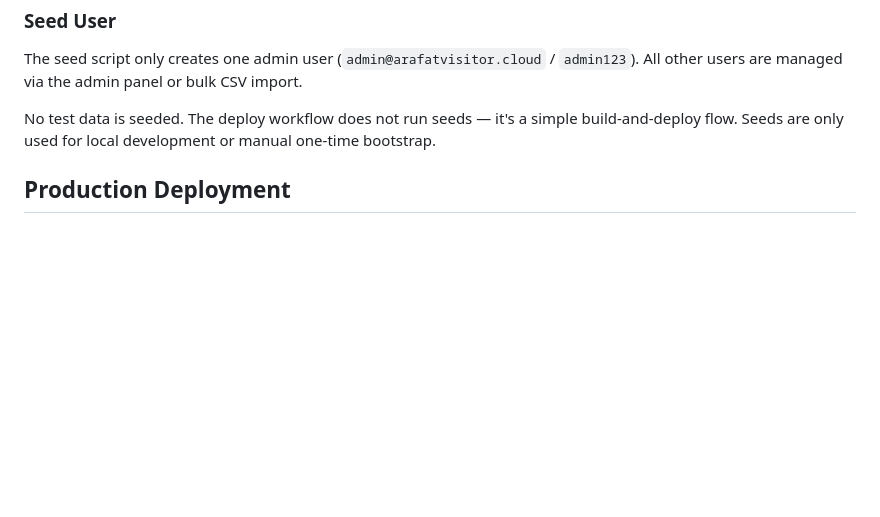
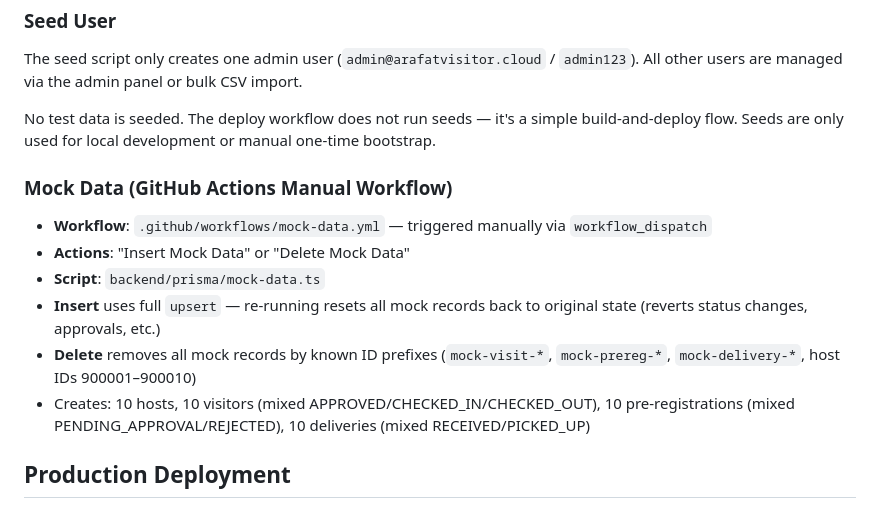
Before and after one commit to dev-noaman/arafatvisitor, a Markdown page: CLAUDE.md, the part around the change. GitHub-like rendering; blank space fills up the shorter version.

Commit message:
docs: add mock data workflow documentation to CLAUDE.md
Co-Authored-By: Claude Opus 4.6 <noreply@anthropic.com>

```diff
--- a/CLAUDE.md
+++ b/CLAUDE.md
@@ -588,6 +588,14 @@ The seed script only creates one admin user (`admin@arafatvisitor.cloud` / `admi
 
 No test data is seeded. The deploy workflow does not run seeds — it's a simple build-and-deploy flow. Seeds are only used for local development or manual one-time bootstrap.
 
+### Mock Data (GitHub Actions Manual Workflow)
+- **Workflow**: `.github/workflows/mock-data.yml` — triggered manually via `workflow_dispatch`
+- **Actions**: "Insert Mock Data" or "Delete Mock Data"
+- **Script**: `backend/prisma/mock-data.ts`
+- **Insert** uses full `upsert` — re-running resets all mock records back to original state (reverts status changes, approvals, etc.)
+- **Delete** removes all mock records by known ID prefixes (`mock-visit-*`, `mock-prereg-*`, `mock-delivery-*`, host IDs 900001–900010)
+- Creates: 10 hosts, 10 visitors (mixed APPROVED/CHECKED_IN/CHECKED_OUT), 10 pre-registrations (mixed PENDING_APPROVAL/REJECTED), 10 deliveries (mixed RECEIVED/PICKED_UP)
+
 ## Production Deployment
 
 ### GitHub Secrets Required
```
